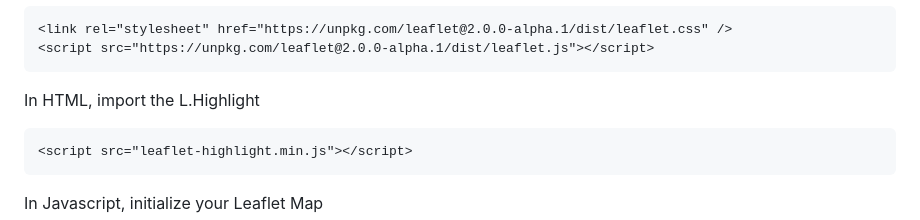
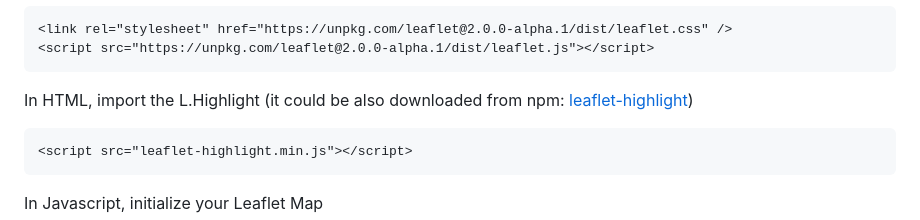
Before and after one commit to mmaciejkowalski/L.Highlight, a Markdown page: README.md, the part around the change. Rendered like a GitHub page.

Commit message:
README updated with npm reference

````diff
--- a/README.md
+++ b/README.md
@@ -20,6 +20,7 @@ In HTML, import the required Leaflet Javascript and CSS files.
 ```
 
 In HTML, import the L.Highlight
+(it could be also downloaded from npm: [leaflet-highlight](https://www.npmjs.com/package/leaflet-highlight))
 
 ```html
 <script src="leaflet-highlight.min.js"></script>
````
